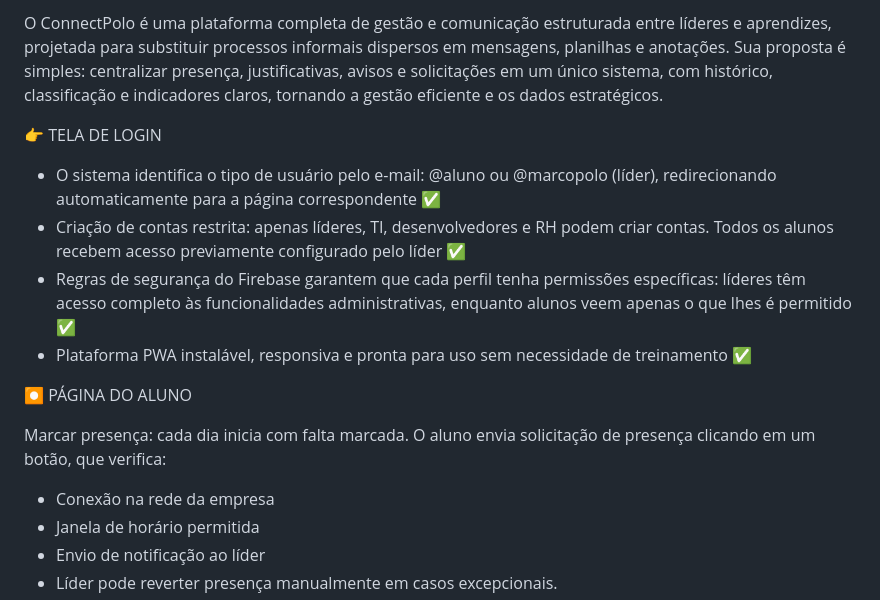
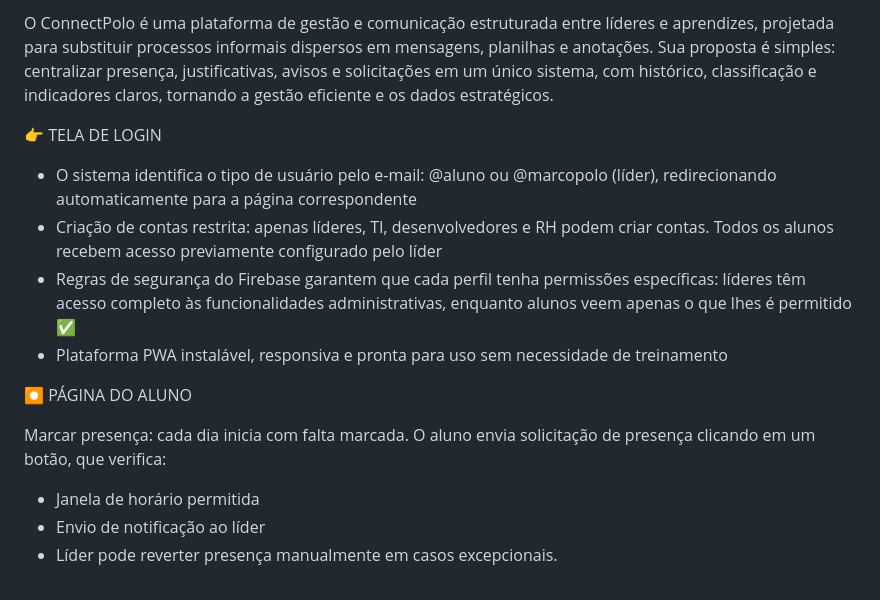
Before and after one commit to williamfurquim/ConnectPolo, a Markdown page: README.md, the part around the change. GitHub-like rendering.

Commit message:
docs: refactor README structure for better readability
Removed unnecessary bullet points and cleaned up formatting.

```diff
--- a/README.md
+++ b/README.md
@@ -1,17 +1,16 @@
-O ConnectPolo é uma plataforma completa de gestão e comunicação estruturada entre líderes e aprendizes, projetada para substituir processos informais dispersos em mensagens, planilhas e anotações.
+O ConnectPolo é uma plataforma de gestão e comunicação estruturada entre líderes e aprendizes, projetada para substituir processos informais dispersos em mensagens, planilhas e anotações.
 Sua proposta é simples: centralizar presença, justificativas, avisos e solicitações em um único sistema, com histórico, classificação e indicadores claros, tornando a gestão eficiente e os dados estratégicos.
 
 👉 TELA DE LOGIN
 
-- O sistema identifica o tipo de usuário pelo e-mail: @aluno ou @marcopolo (líder), redirecionando automaticamente para a página correspondente ✅
-- Criação de contas restrita: apenas líderes, TI, desenvolvedores e RH podem criar contas. Todos os alunos recebem acesso previamente configurado pelo líder ✅
+- O sistema identifica o tipo de usuário pelo e-mail: @aluno ou @marcopolo (líder), redirecionando automaticamente para a página correspondente
+- Criação de contas restrita: apenas líderes, TI, desenvolvedores e RH podem criar contas. Todos os alunos recebem acesso previamente configurado pelo líder
 - Regras de segurança do Firebase garantem que cada perfil tenha permissões específicas: líderes têm acesso completo às funcionalidades administrativas, enquanto alunos veem apenas o que lhes é permitido ✅
-- Plataforma PWA instalável, responsiva e pronta para uso sem necessidade de treinamento ✅
+- Plataforma PWA instalável, responsiva e pronta para uso sem necessidade de treinamento
 
 ⏺️ PÁGINA DO ALUNO
 
 Marcar presença: cada dia inicia com falta marcada. O aluno envia solicitação de presença clicando em um botão, que verifica:
-- Conexão na rede da empresa
 - Janela de horário permitida
 - Envio de notificação ao líder
 - Líder pode reverter presença manualmente em casos excepcionais.
```
